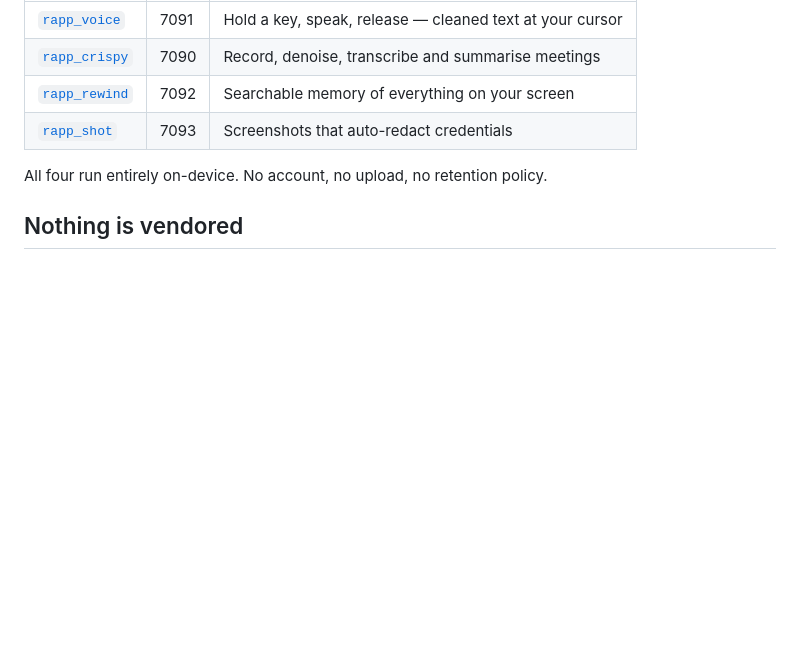
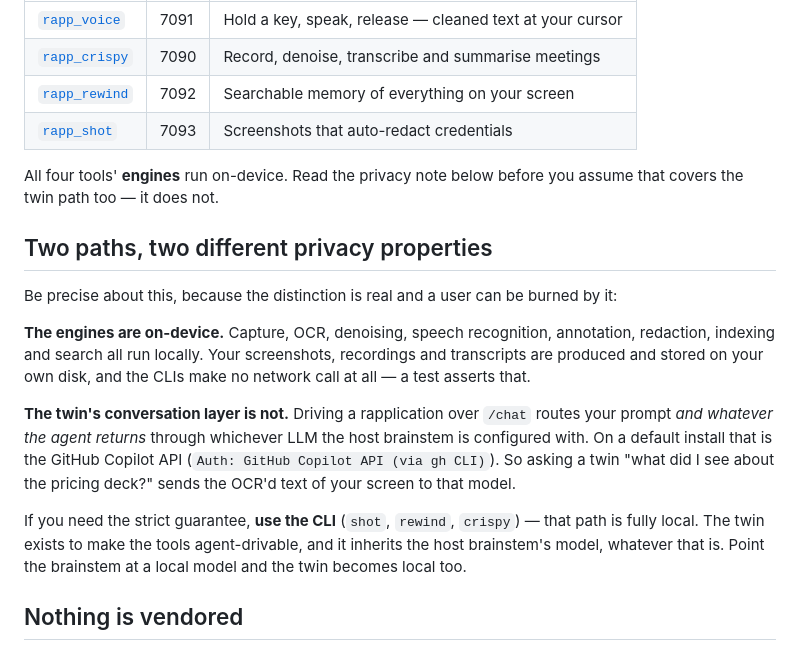
Before and after one commit to kody-w/rapp-tools, a Markdown page: README.md, the part around the change. Rendered like a GitHub page; blank space fills up the shorter version.

Commit message:
Fix defects found by an adversarial review
The worst one first. `shot`/`rewind` resolved their Swift shims with
os.path.abspath(__file__), which does NOT resolve symlinks — and install.sh puts
the CLI in ~/.local/bin AS a symlink. So on every installed copy the shims
resolved to ~/.local/bin/src, were "missing", and:

  $ ~/.local/bin/shot redact --auto --dry-run image-full-of-credentials.png
  nothing matched — image unchanged        # exit 0

A user redacting before sharing was told the image was clean and shipped the
token. Two fixes, because one was not enough:
  * realpath instead of abspath
  * redaction now FAILS CLOSED — a missing OCR shim raises and exits 3 with an
    empty stdout, instead of degrading into a false all-clear. "No detector" must
    never be able to look like "no secrets".

Also corrected an overclaim of mine that was simply false. READMEs and personas
said "nothing leaves the machine, ever". The ENGINES are on-device, but a hatched
twin's conversation runs through the host brainstem's LLM — GitHub Copilot on a
default install (`Auth: GitHub Copilot API (via gh CLI)`, model claude-haiku-4.5).
So asking a twin what you saw on screen sends that OCR'd text to a cloud model.
Docs and every soul.md now state the two paths and their different properties,
and the personas are told never to claim the absolute version while they are the
thing answering.

Other fixes from the same review:
  * a raw Python traceback could be returned as the /chat answer; missing
    binaries now produce a sentence, and a command with no output no longer
    answers with nothing (the estate contract says the answer lives in `response`)
  * hardcoded ~/Documents/Fable5/... was the PRIMARY lookup in rappshot.lua and
    in two agents — dead for anyone who cloned elsewhere. Now resolved, with the
    author's checkout demoted to a last resort
  * two flaky tests that reported product bugs that did not exist: a bash case
    pattern of [A-Z]* matches lowercase under en_US.UTF-8 collation, and killing
    a launchd KeepAlive service to test a fallback just makes launchd restart it
  * the rewind suite failed when the screen was merely locked; it now
    distinguishes "no text on screen" from "OCR is broken"

```diff
--- a/README.md
+++ b/README.md
@@ -24,7 +24,28 @@ rapptools status
 | [`rapp_rewind`](https://github.com/kody-w/rapp-rewind) | 7092 | Searchable memory of everything on your screen |
 | [`rapp_shot`](https://github.com/kody-w/rapp-shot) | 7093 | Screenshots that auto-redact credentials |
 
-All four run entirely on-device. No account, no upload, no retention policy.
+All four tools' **engines** run on-device. Read the privacy note below before you
+assume that covers the twin path too — it does not.
+
+## Two paths, two different privacy properties
+
+Be precise about this, because the distinction is real and a user can be burned by it:
+
+**The engines are on-device.** Capture, OCR, denoising, speech recognition,
+annotation, redaction, indexing and search all run locally. Your screenshots,
+recordings and transcripts are produced and stored on your own disk, and the CLIs
+make no network call at all — a test asserts that.
+
+**The twin's conversation layer is not.** Driving a rapplication over `/chat`
+routes your prompt *and whatever the agent returns* through whichever LLM the host
+brainstem is configured with. On a default install that is the GitHub Copilot API
+(`Auth: GitHub Copilot API (via gh CLI)`). So asking a twin "what did I see about
+the pricing deck?" sends the OCR'd text of your screen to that model.
+
+If you need the strict guarantee, **use the CLI** (`shot`, `rewind`, `crispy`) —
+that path is fully local. The twin exists to make the tools agent-drivable, and it
+inherits the host brainstem's model, whatever that is. Point the brainstem at a
+local model and the twin becomes local too.
 
 ## Nothing is vendored
 
```
